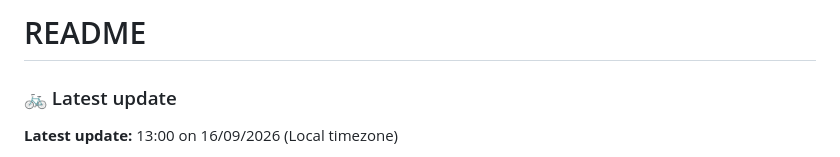
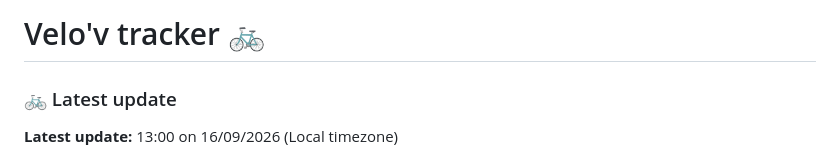
Before and after one commit to LincolnKermit/velov-tracker, a Markdown page: README.md, the part around the change. GitHub-like rendering.

```diff
--- a/README.md
+++ b/README.md
@@ -1,4 +1,4 @@
-# README
+# Velo'v tracker 🚲
 
 <!-- LATEST:START -->
 <!-- This section is updated automatically every 15 minutes by the collect workflow. -->
```
